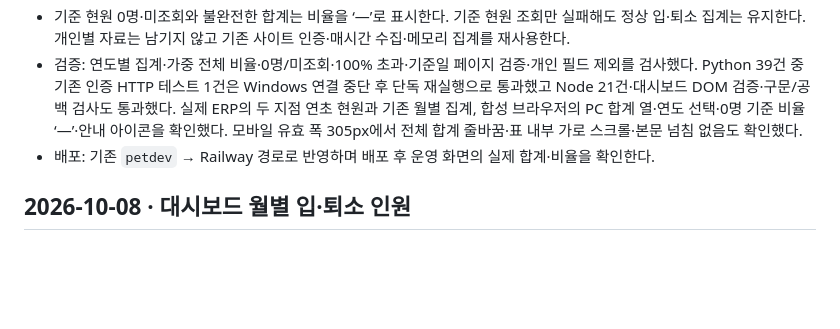
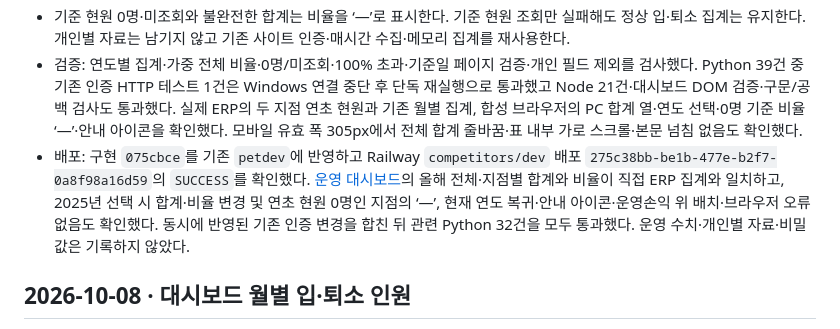
Before and after one commit to canonnam/competitors, a Markdown page: docs/CHANGELOG.md, the part around the change. GitHub-like rendering; blank space fills up the shorter version.

Commit message:
Record verified resident totals deployment

```diff
--- a/docs/CHANGELOG.md
+++ b/docs/CHANGELOG.md
@@ -20,7 +20,7 @@
 - 근거: 사용자의 전체 합계·입소율/퇴소율 추가 및 간단한 표시 요청, ‘선택 연도 시작일의 현원 대비’ 선택. 기존 ERP 날짜별 재원 목록으로 1월 1일 현원을 확인하고 누적 인원 ÷ 연초 현원 × 100을 계산한다. 전체 비율은 두 지점 분자·분모를 각각 합쳐 계산한다. 월별 누적 합계이며 다른 달의 동일인 퇴소는 각각 포함하고, 100%를 넘을 수 있다.
 - 기준 현원 0명·미조회와 불완전한 합계는 비율을 ‘—’로 표시한다. 기준 현원 조회만 실패해도 정상 입·퇴소 집계는 유지한다. 개인별 자료는 남기지 않고 기존 사이트 인증·매시간 수집·메모리 집계를 재사용한다.
 - 검증: 연도별 집계·가중 전체 비율·0명/미조회·100% 초과·기준일 페이지 검증·개인 필드 제외를 검사했다. Python 39건 중 기존 인증 HTTP 테스트 1건은 Windows 연결 중단 후 단독 재실행으로 통과했고 Node 21건·대시보드 DOM 검증·구문/공백 검사도 통과했다. 실제 ERP의 두 지점 연초 현원과 기존 월별 집계, 합성 브라우저의 PC 합계 열·연도 선택·0명 기준 비율 ‘—’·안내 아이콘을 확인했다. 모바일 유효 폭 305px에서 전체 합계 줄바꿈·표 내부 가로 스크롤·본문 넘침 없음도 확인했다.
-- 배포: 기존 `petdev` → Railway 경로로 반영하며 배포 후 운영 화면의 실제 합계·비율을 확인한다.
+- 배포: 구현 `075cbce`를 기존 `petdev`에 반영하고 Railway `competitors/dev` 배포 `275c38bb-be1b-477e-b2f7-0a8f98a16d59`의 `SUCCESS`를 확인했다. [운영 대시보드](https://app.aivida.tech/)의 올해 전체·지점별 합계와 비율이 직접 ERP 집계와 일치하고, 2025년 선택 시 합계·비율 변경 및 연초 현원 0명인 지점의 ‘—’, 현재 연도 복귀·안내 아이콘·운영손익 위 배치·브라우저 오류 없음도 확인했다. 동시에 반영된 기존 인증 변경을 합친 뒤 관련 Python 32건을 모두 통과했다. 운영 수치·개인별 자료·비밀 값은 기록하지 않았다.
 
 ## 2026-10-08 · 대시보드 월별 입·퇴소 인원
 
```
